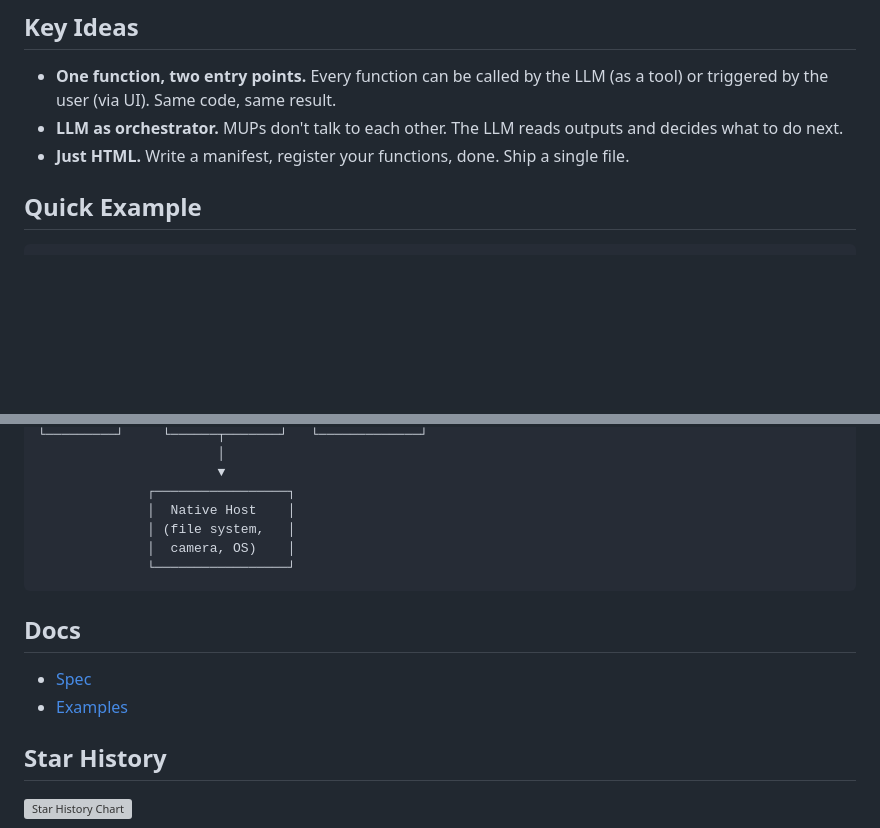
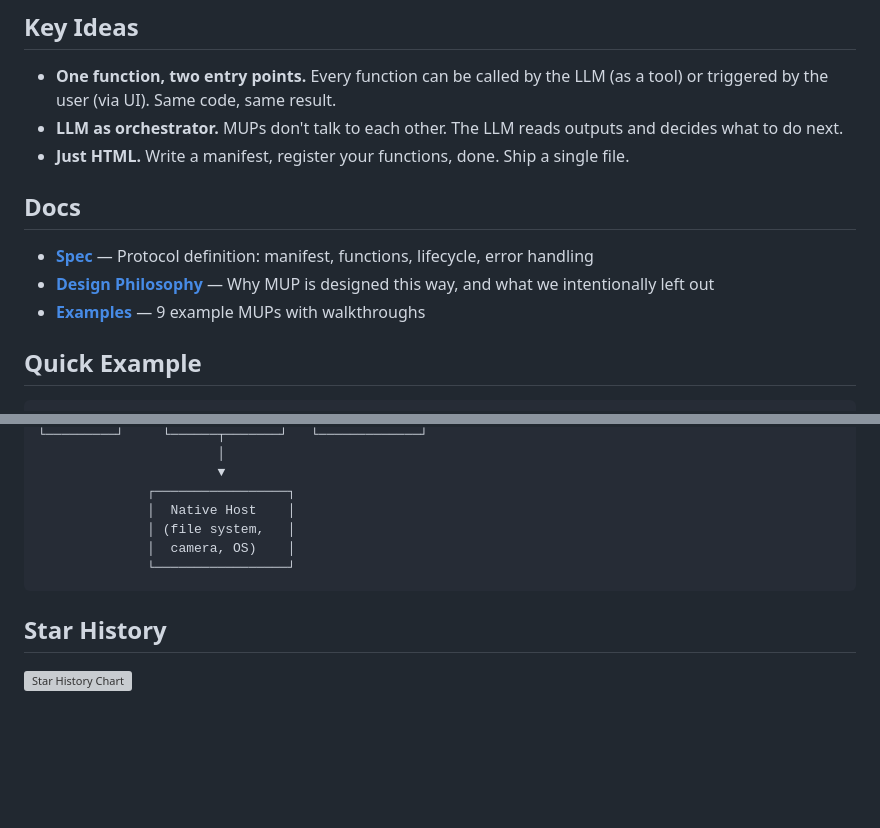
Before and after one commit to Ricky610329/mup, a Markdown page: README.md, 2 parts joined by grey strips. GitHub-like rendering; blank space fills up the shorter version; grey boxes are pictures that could not be loaded.

Commit message:
Move docs section above Quick Example with spec, philosophy, and examples
Co-Authored-By: Claude Opus 4.6 (1M context) <noreply@anthropic.com>

````diff
--- a/README.md
+++ b/README.md
@@ -80,6 +80,12 @@ MUP changes this. It puts clickable, visual UI right inside the chat — so anyo
 - **One function, two entry points.** Every function can be called by the LLM (as a tool) or triggered by the user (via UI). Same code, same result.
 - **LLM as orchestrator.** MUPs don't talk to each other. The LLM reads outputs and decides what to do next.
 - **Just HTML.** Write a manifest, register your functions, done. Ship a single file.
+
+## Docs
+
+- **[Spec](spec/MUP-Spec.md)** — Protocol definition: manifest, functions, lifecycle, error handling
+- **[Design Philosophy](spec/MUP-Philosophy.md)** — Why MUP is designed this way, and what we intentionally left out
+- **[Examples](spec/MUP-Examples.md)** — 9 example MUPs with walkthroughs
 
 ## Quick Example
 
@@ -195,11 +201,6 @@ Registers all MUP functions as MCP tools. A browser panel opens automatically fo
               └─────────────────┘
 ```
 
-## Docs
-
-- [Spec](spec/MUP-Spec.md)
-- [Examples](spec/MUP-Examples.md)
-
 ## Star History
 
 <a href="https://www.star-history.com/?repos=Ricky610329%2Fmup&type=date&legend=top-left">
````
Also changed, not shown: README.zh-TW.md (+6 -5 lines).
